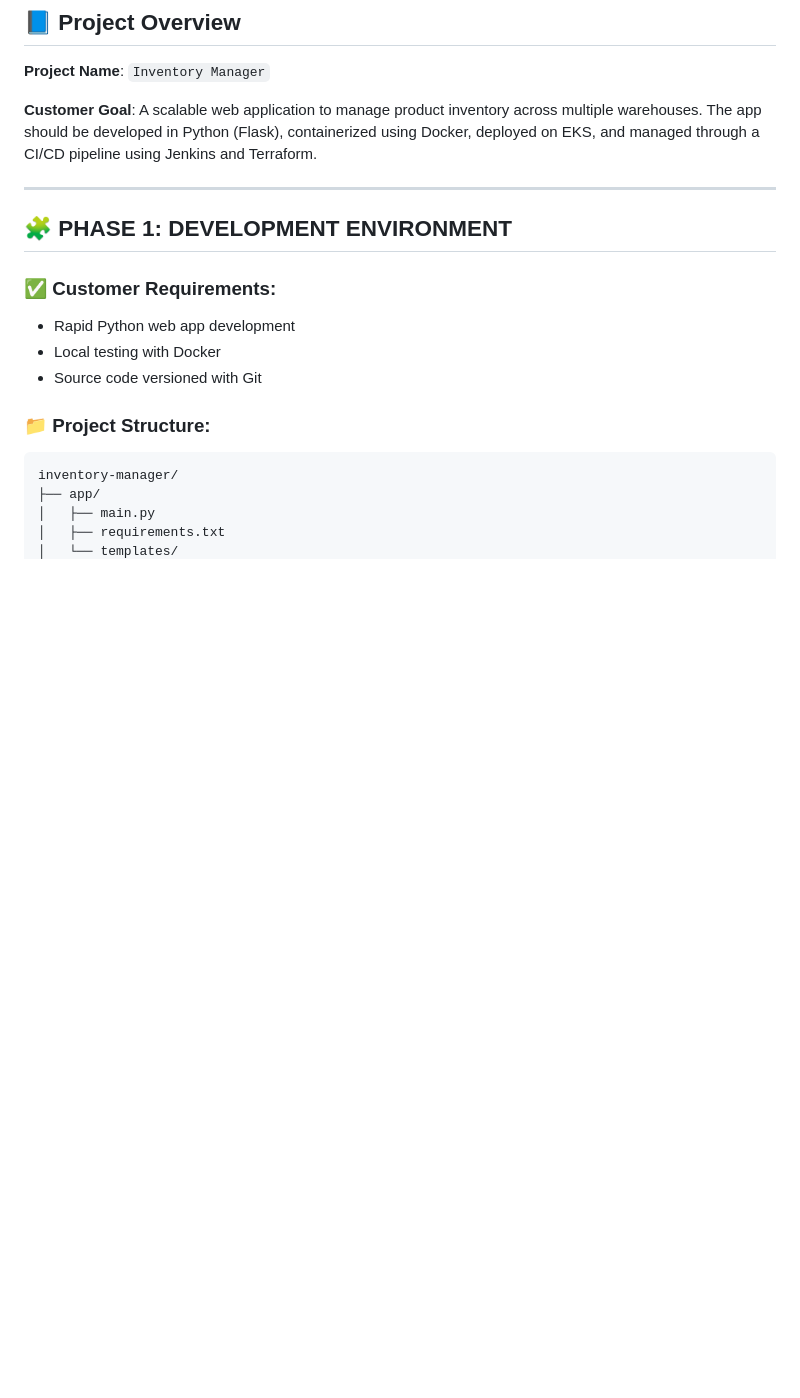
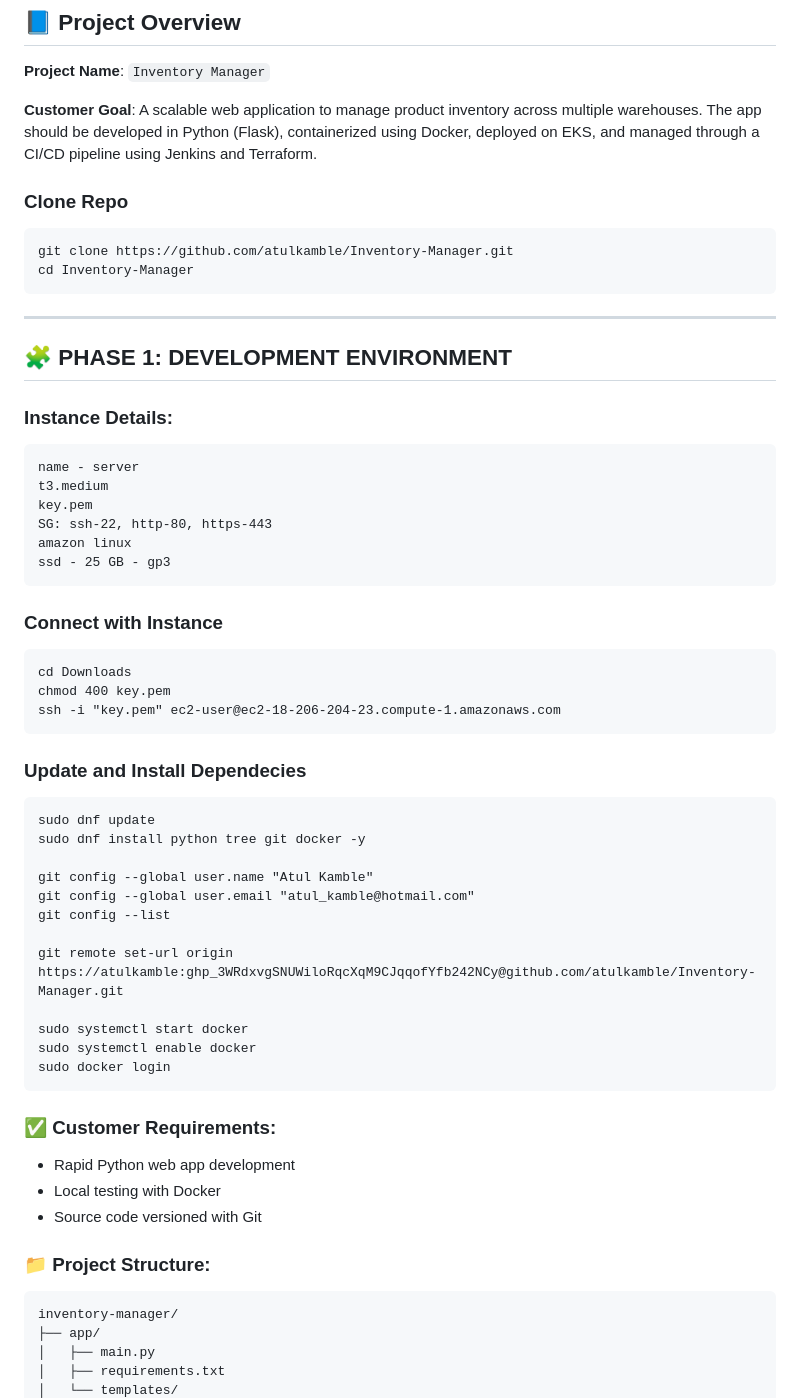
Before and after one commit to sushantb1393/inventory-manager, a Markdown page: README.md, the part around one of its changes. GitHub-like rendering; blank space fills up the shorter version.

````diff
--- a/README.md
+++ b/README.md
@@ -14,15 +14,51 @@
 
 **Customer Goal**: A scalable web application to manage product inventory across multiple warehouses. The app should be developed in Python (Flask), containerized using Docker, deployed on EKS, and managed through a CI/CD pipeline using Jenkins and Terraform.
 
+### Clone Repo
+```
+git clone https://github.com/atulkamble/Inventory-Manager.git
+cd Inventory-Manager
+```
 ---
-
 ## 🧩 PHASE 1: DEVELOPMENT ENVIRONMENT
 
+### Instance Details:
+```
+name - server
+t3.medium
+key.pem
+SG: ssh-22, http-80, https-443
+amazon linux
+ssd - 25 GB - gp3
+```
+### Connect with Instance
+```
+cd Downloads
+chmod 400 key.pem
+ssh -i "key.pem" ec2-user@ec2-18-206-204-23.compute-1.amazonaws.com
+```
+### Update and Install Dependecies
+```
+sudo dnf update
+sudo dnf install python tree git docker -y
+
+git config --global user.name "Atul Kamble"
+git config --global user.email "atul_kamble@hotmail.com"
+git config --list
+
+git remote set-url origin https://atulkamble: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@github.com/atulkamble/Inventory-Manager.git
+
+sudo systemctl start docker
+sudo systemctl enable docker
+sudo docker login
+```
 ### ✅ Customer Requirements:
 
 * Rapid Python web app development
 * Local testing with Docker
 * Source code versioned with Git
+
+
 
 ### 📁 Project Structure:
 
````
Also changed, not shown: other parts of README.md (+1 -1 lines).
